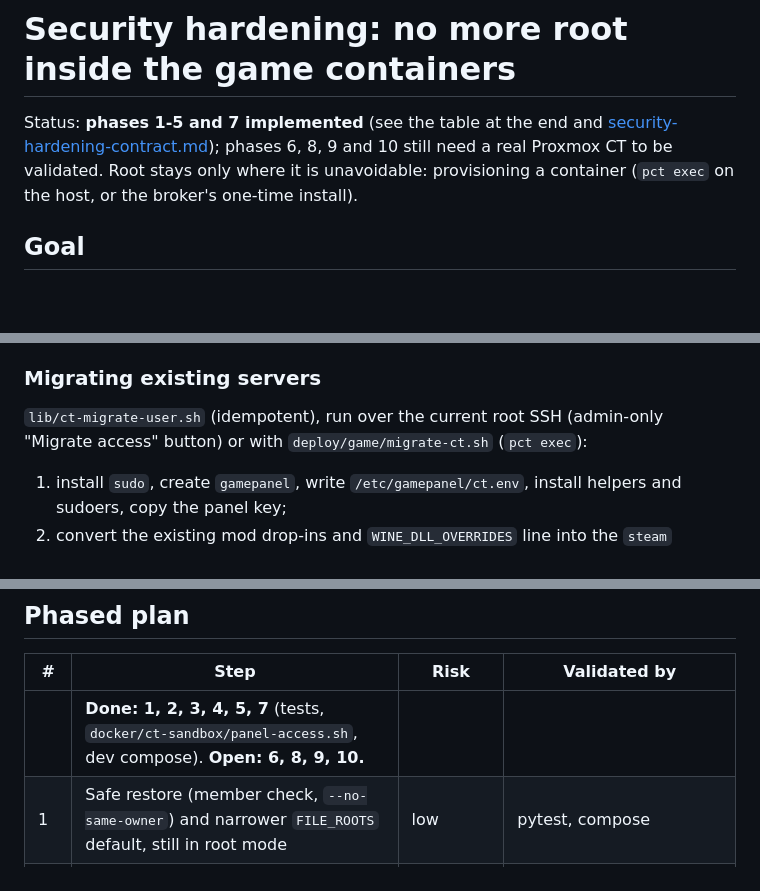
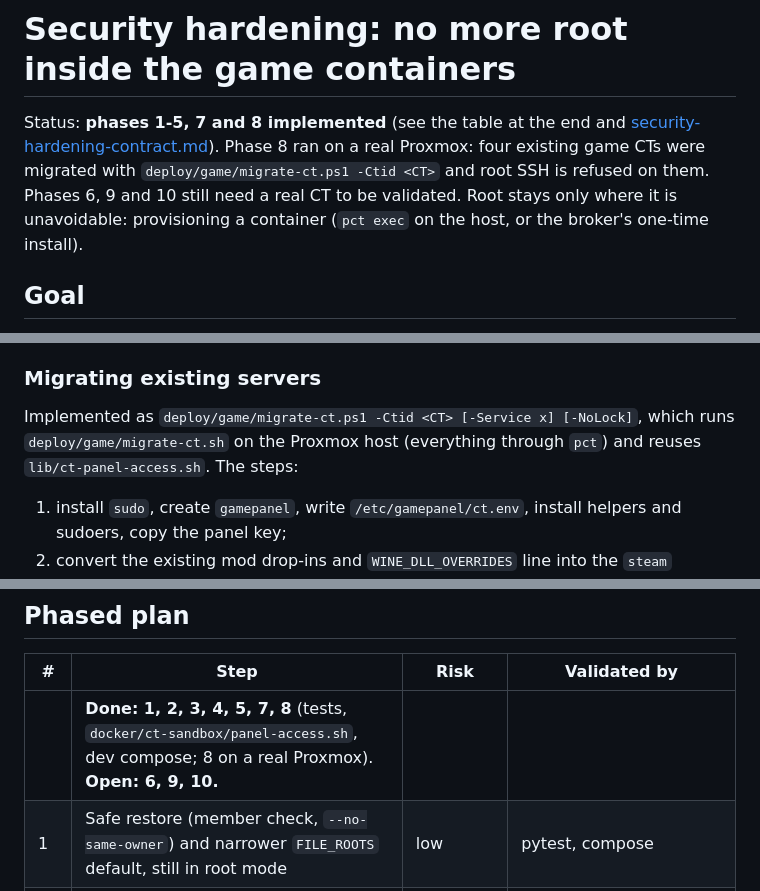
Before and after one commit to ocristopfer/game-server-deploy, a Markdown page: docs/security-hardening.md, 3 parts joined by grey strips. Drawn GitHub-style; blank space fills up the shorter version.

```diff
--- a/docs/security-hardening.md
+++ b/docs/security-hardening.md
@@ -1,8 +1,9 @@
 # Security hardening: no more root inside the game containers
 
-Status: **phases 1-5 and 7 implemented** (see the table at the end and
-[security-hardening-contract.md](security-hardening-contract.md)); phases 6, 8, 9 and 10 still
-need a real Proxmox CT to be validated. Root stays only where it is unavoidable: provisioning a container
+Status: **phases 1-5, 7 and 8 implemented** (see the table at the end and
+[security-hardening-contract.md](security-hardening-contract.md)). Phase 8 ran on a real Proxmox:
+four existing game CTs were migrated with `deploy/game/migrate-ct.ps1 -Ctid <CT>` and root SSH
+is refused on them. Phases 6, 9 and 10 still need a real CT to be validated. Root stays only where it is unavoidable: provisioning a container
 (`pct exec` on the host, or the broker's one-time install).
 
 ## Goal
@@ -150,8 +151,9 @@ states its intent (`as_steam(...)`, `as_root("gp-service", "stop")`) instead of
 
 ### Migrating existing servers
 
-`lib/ct-migrate-user.sh` (idempotent), run over the current root SSH (admin-only "Migrate access"
-button) or with `deploy/game/migrate-ct.sh` (`pct exec`):
+Implemented as `deploy/game/migrate-ct.ps1 -Ctid <CT> [-Service x] [-NoLock]`, which runs
+`deploy/game/migrate-ct.sh` on the Proxmox host (everything through `pct`) and reuses
+`lib/ct-panel-access.sh`. The steps:
 
 1. install `sudo`, create `gamepanel`, write `/etc/gamepanel/ct.env`, install helpers and
    sudoers, copy the panel key;
@@ -196,7 +198,7 @@ If step 4 fails nothing has been locked and the server stays in legacy mode.
 
 | # | Step | Risk | Validated by |
 |---|---|---|---|
-| | **Done: 1, 2, 3, 4, 5, 7** (tests, `docker/ct-sandbox/panel-access.sh`, dev compose). **Open: 6, 8, 9, 10.** | | |
+| | **Done: 1, 2, 3, 4, 5, 7, 8** (tests, `docker/ct-sandbox/panel-access.sh`, dev compose; 8 on a real Proxmox). **Open: 6, 9, 10.** | | |
 | 1 | Safe restore (member check, `--no-same-owner`) and narrower `FILE_ROOTS` default, still in root mode | low | pytest, compose |
 | 2 | `remote_cmd` builder + `privileged(server)`; behavior unchanged for `root` | low | full pytest (same strings for root) |
 | 3 | `gp-service`, `gp-clamav-ensure`, sudoers and sshd templates in `lib/`, shared by `ct-phases.sh`, Docker and migration | low | `docker/ct-sandbox` (`visudo -cf`) |
```
Also changed, not shown: README.md (+3 -3 lines).
